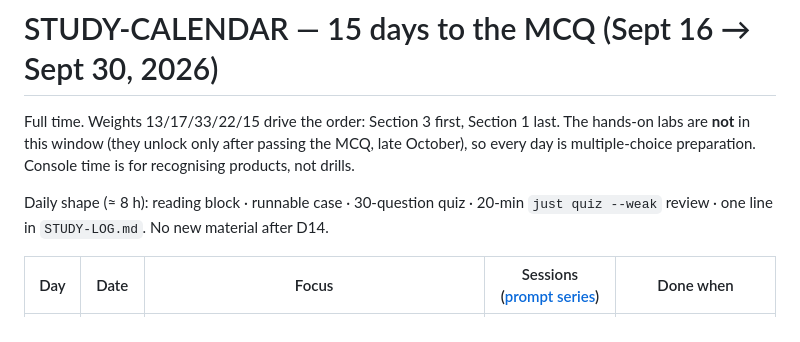
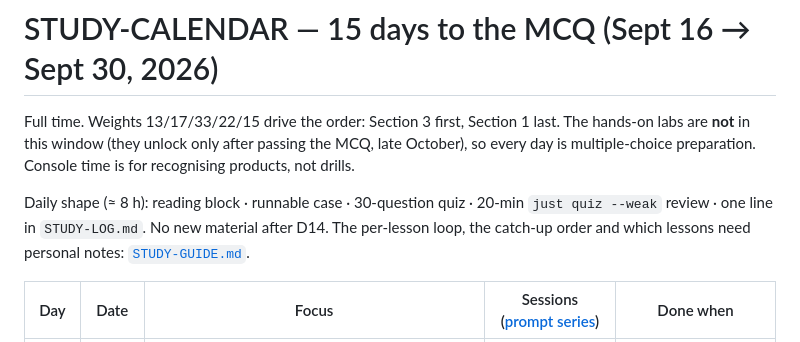
Before and after one commit to h0ffmann/gcp-agentic-architect, a Markdown page: STUDY-CALENDAR.md, the part around the change. Rendered like a GitHub page.

```diff
--- a/STUDY-CALENDAR.md
+++ b/STUDY-CALENDAR.md
@@ -6,6 +6,7 @@ day is multiple-choice preparation. Console time is for recognising products, no
 
 Daily shape (≈ 8 h): reading block · runnable case · 30-question quiz · 20-min `just quiz --weak`
 review · one line in `STUDY-LOG.md`. No new material after D14.
+The per-lesson loop, the catch-up order and which lessons need personal notes: [`STUDY-GUIDE.md`](STUDY-GUIDE.md).
 
 | Day | Date | Focus | Sessions ([prompt series](docs/PROMPT-SERIES_202609.md)) | Done when |
 |---|---|---|---|---|
```
Also changed, not shown: README.md (+1 -1 lines), STUDY-GUIDE.md (added, +73 -0 lines).
